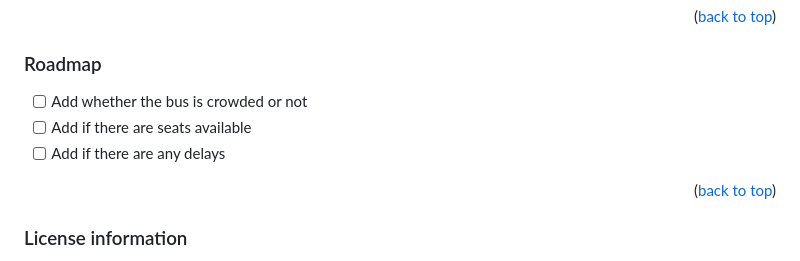
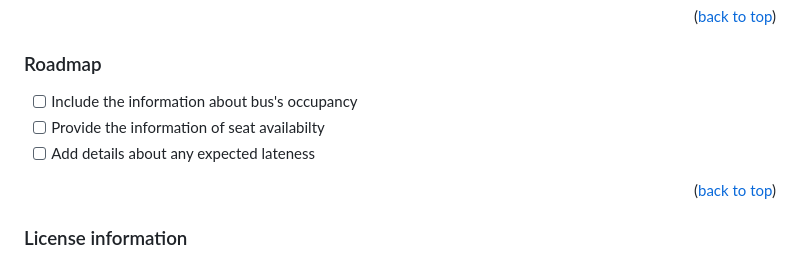
Before and after one commit to bhavyac18/real-time-bus-tracker, a Markdown page: README.md, the part around the change. Drawn GitHub-style.

```diff
--- a/README.md
+++ b/README.md
@@ -35,10 +35,9 @@ To get started with the Pac-Man Project, follow these steps:
 <p align="right">(<a href="#readme-top">back to top</a>)</p>
 
 ### Roadmap
-- [ ] Add whether the bus is crowded or not
-- [ ] Add if there are seats available
-- [ ] Add if there are any delays
-
+- [ ] Include the information about bus's occupancy
+- [ ] Provide the information of seat availabilty
+- [ ] Add details about any expected lateness
 <p align="right">(<a href="#readme-top">back to top</a>)</p>
 
 ### License information
```
